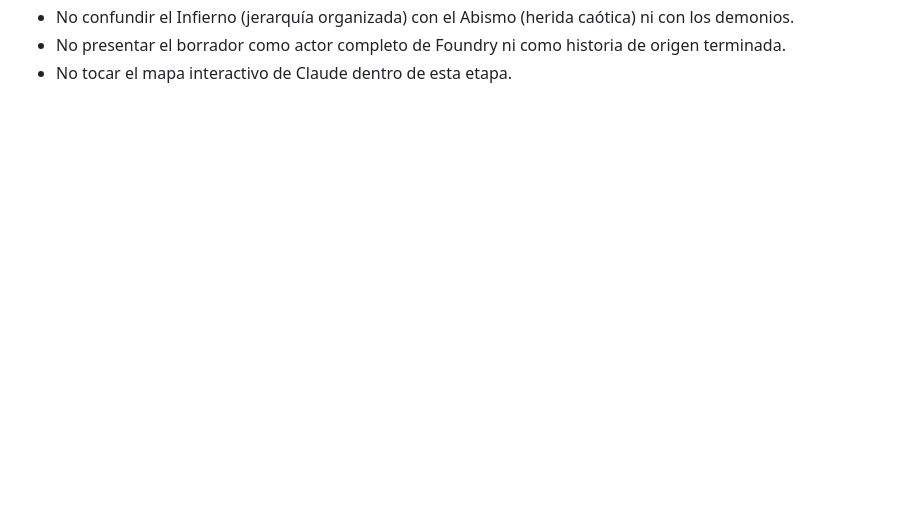
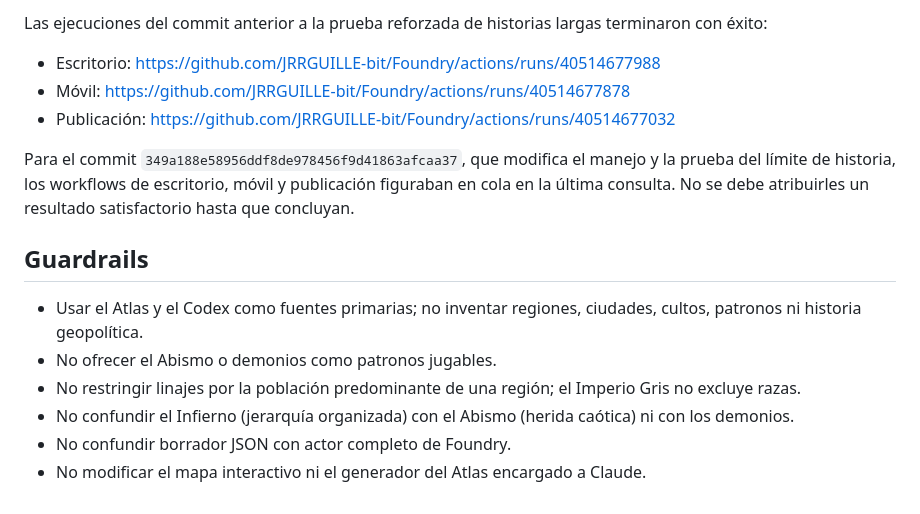
Before and after one commit to JRRGUILLE-bit/Foundry, a Markdown page: docs/creator-personarum-campaign-audit.md, the part around one of its changes. GitHub-like rendering; blank space fills up the shorter version.

```diff
--- a/docs/creator-personarum-campaign-audit.md
+++ b/docs/creator-personarum-campaign-audit.md
@@ -53,3 +53,16 @@ Al elegir **Brujo**, el creador presenta esta regla de campaña: el Abismo y sus
+Las ejecuciones del commit anterior a la prueba reforzada de historias largas terminaron con éxito:
+
+- Escritorio: https://github.com/JRRGUILLE-bit/Foundry/actions/runs/40514677988
+- Móvil: https://github.com/JRRGUILLE-bit/Foundry/actions/runs/40514677878
+- Publicación: https://github.com/JRRGUILLE-bit/Foundry/actions/runs/40514677032
+
+Para el commit `349a188e58956ddf8de978456f9d41863afcaa37`, que modifica el manejo y la prueba del límite de historia, los workflows de escritorio, móvil y publicación figuraban en cola en la última consulta. No se debe atribuirles un resultado satisfactorio hasta que concluyan.
+
+## Guardrails
+
+- Usar el Atlas y el Codex como fuentes primarias; no inventar regiones, ciudades, cultos, patronos ni historia geopolítica.
+- No ofrecer el Abismo o demonios como patronos jugables.
+- No restringir linajes por la población predominante de una región; el Imperio Gris no excluye razas.
 - No confundir el Infierno (jerarquía organizada) con el Abismo (herida caótica) ni con los demonios.
-- No presentar el borrador como actor completo de Foundry ni como historia de origen terminada.
-- No tocar el mapa interactivo de Claude dentro de esta etapa.
+- No confundir borrador JSON con actor completo de Foundry.
+- No modificar el mapa interactivo ni el generador del Atlas encargado a Claude.
```
Also changed, not shown: other parts of docs/creator-personarum-campaign-audit.md (+32 -32 lines).
